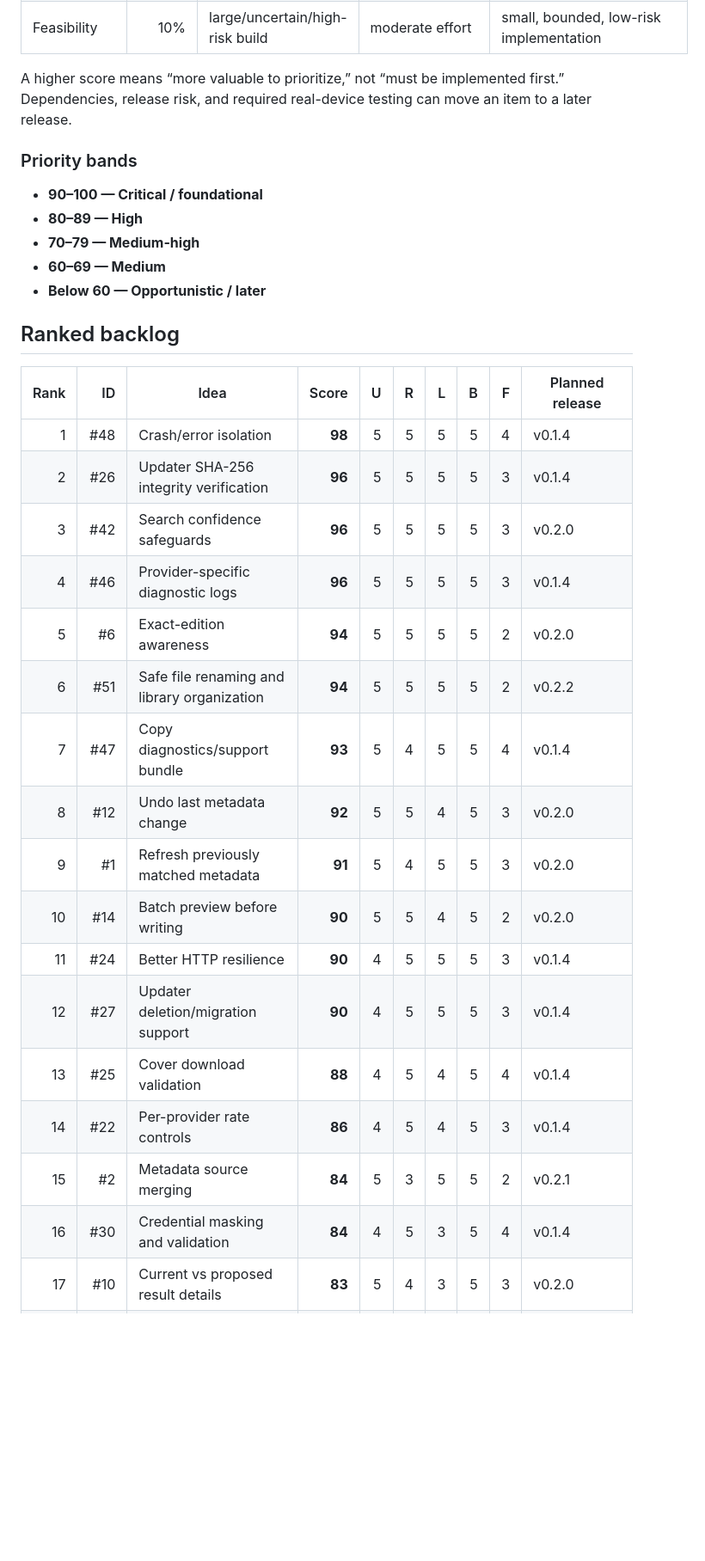
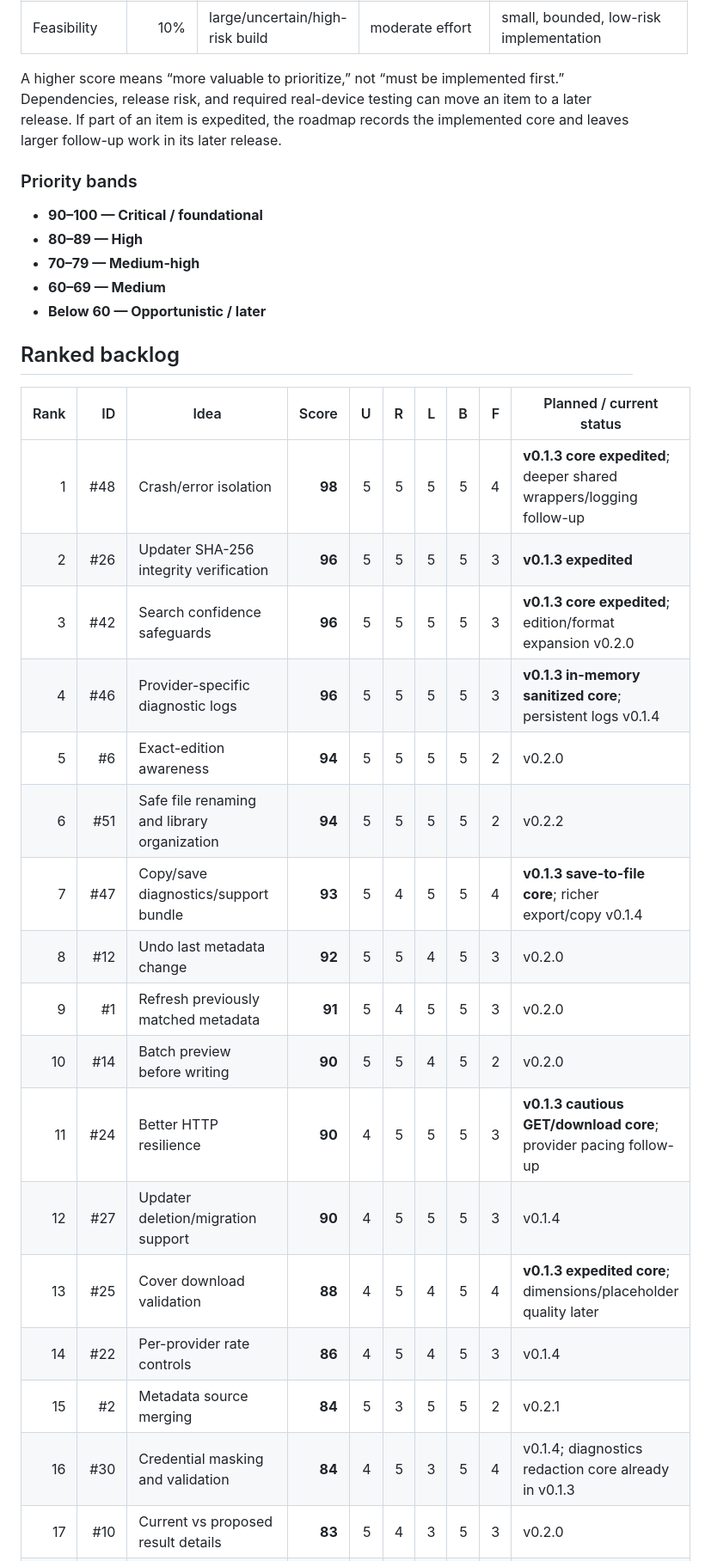
Before and after one commit to JDsnyke/koreader-metadata-scraper, a Markdown page: ROADMAP.md, the part around one of its changes. Shown at 86% size. GitHub-like rendering; blank space fills up the shorter version.

```diff
--- a/ROADMAP.md
+++ b/ROADMAP.md
@@ -20,7 +20,7 @@ Each factor is scored from 1 to 5, giving a maximum score of 100.
 | Breadth | 15% | affects a narrow edge case | helps one major workflow | benefits most users/workflows/providers |
 | Feasibility | 10% | large/uncertain/high-risk build | moderate effort | small, bounded, low-risk implementation |
 
-A higher score means “more valuable to prioritize,” not “must be implemented first.” Dependencies, release risk, and required real-device testing can move an item to a later release.
+A higher score means “more valuable to prioritize,” not “must be implemented first.” Dependencies, release risk, and required real-device testing can move an item to a later release. If part of an item is expedited, the roadmap records the implemented core and leaves larger follow-up work in its later release.
 
 ### Priority bands
 
@@ -32,23 +32,23 @@ A higher score means “more valuable to prioritize,” not “must be implement
 
 ## Ranked backlog
 
-| Rank | ID | Idea | Score | U | R | L | B | F | Planned release |
+| Rank | ID | Idea | Score | U | R | L | B | F | Planned / current status |
 |---:|---:|---|---:|---:|---:|---:|---:|---:|---|
-| 1 | #48 | Crash/error isolation | **98** | 5 | 5 | 5 | 5 | 4 | v0.1.4 |
-| 2 | #26 | Updater SHA-256 integrity verification | **96** | 5 | 5 | 5 | 5 | 3 | v0.1.4 |
-| 3 | #42 | Search confidence safeguards | **96** | 5 | 5 | 5 | 5 | 3 | v0.2.0 |
-| 4 | #46 | Provider-specific diagnostic logs | **96** | 5 | 5 | 5 | 5 | 3 | v0.1.4 |
+| 1 | #48 | Crash/error isolation | **98** | 5 | 5 | 5 | 5 | 4 | **v0.1.3 core expedited**; deeper shared wrappers/logging follow-up |
+| 2 | #26 | Updater SHA-256 integrity verification | **96** | 5 | 5 | 5 | 5 | 3 | **v0.1.3 expedited** |
+| 3 | #42 | Search confidence safeguards | **96** | 5 | 5 | 5 | 5 | 3 | **v0.1.3 core expedited**; edition/format expansion v0.2.0 |
+| 4 | #46 | Provider-specific diagnostic logs | **96** | 5 | 5 | 5 | 5 | 3 | **v0.1.3 in-memory sanitized core**; persistent logs v0.1.4 |
 | 5 | #6 | Exact-edition awareness | **94** | 5 | 5 | 5 | 5 | 2 | v0.2.0 |
 | 6 | #51 | Safe file renaming and library organization | **94** | 5 | 5 | 5 | 5 | 2 | v0.2.2 |
-| 7 | #47 | Copy diagnostics/support bundle | **93** | 5 | 4 | 5 | 5 | 4 | v0.1.4 |
+| 7 | #47 | Copy/save diagnostics/support bundle | **93** | 5 | 4 | 5 | 5 | 4 | **v0.1.3 save-to-file core**; richer export/copy v0.1.4 |
 | 8 | #12 | Undo last metadata change | **92** | 5 | 5 | 4 | 5 | 3 | v0.2.0 |
 | 9 | #1 | Refresh previously matched metadata | **91** | 5 | 4 | 5 | 5 | 3 | v0.2.0 |
 | 10 | #14 | Batch preview before writing | **90** | 5 | 5 | 4 | 5 | 2 | v0.2.0 |
-| 11 | #24 | Better HTTP resilience | **90** | 4 | 5 | 5 | 5 | 3 | v0.1.4 |
+| 11 | #24 | Better HTTP resilience | **90** | 4 | 5 | 5 | 5 | 3 | **v0.1.3 cautious GET/download core**; provider pacing follow-up |
 | 12 | #27 | Updater deletion/migration support | **90** | 4 | 5 | 5 | 5 | 3 | v0.1.4 |
-| 13 | #25 | Cover download validation | **88** | 4 | 5 | 4 | 5 | 4 | v0.1.4 |
+| 13 | #25 | Cover download validation | **88** | 4 | 5 | 4 | 5 | 4 | **v0.1.3 expedited core**; dimensions/placeholder quality later |
 | 14 | #22 | Per-provider rate controls | **86** | 4 | 5 | 4 | 5 | 3 | v0.1.4 |
 | 15 | #2 | Metadata source merging | **84** | 5 | 3 | 5 | 5 | 2 | v0.2.1 |
-| 16 | #30 | Credential masking and validation | **84** | 4 | 5 | 3 | 5 | 4 | v0.1.4 |
+| 16 | #30 | Credential masking and validation | **84** | 4 | 5 | 3 | 5 | 4 | v0.1.4; diagnostics redaction core already in v0.1.3 |
 | 17 | #10 | Current vs proposed result details | **83** | 5 | 4 | 3 | 5 | 3 | v0.2.0 |
 | 18 | #40 | Better author normalization | **83** | 4 | 4 | 4 | 5 | 4 | v0.2.1 |
```
Also changed, not shown: other parts of ROADMAP.md (+44 -24 lines).
